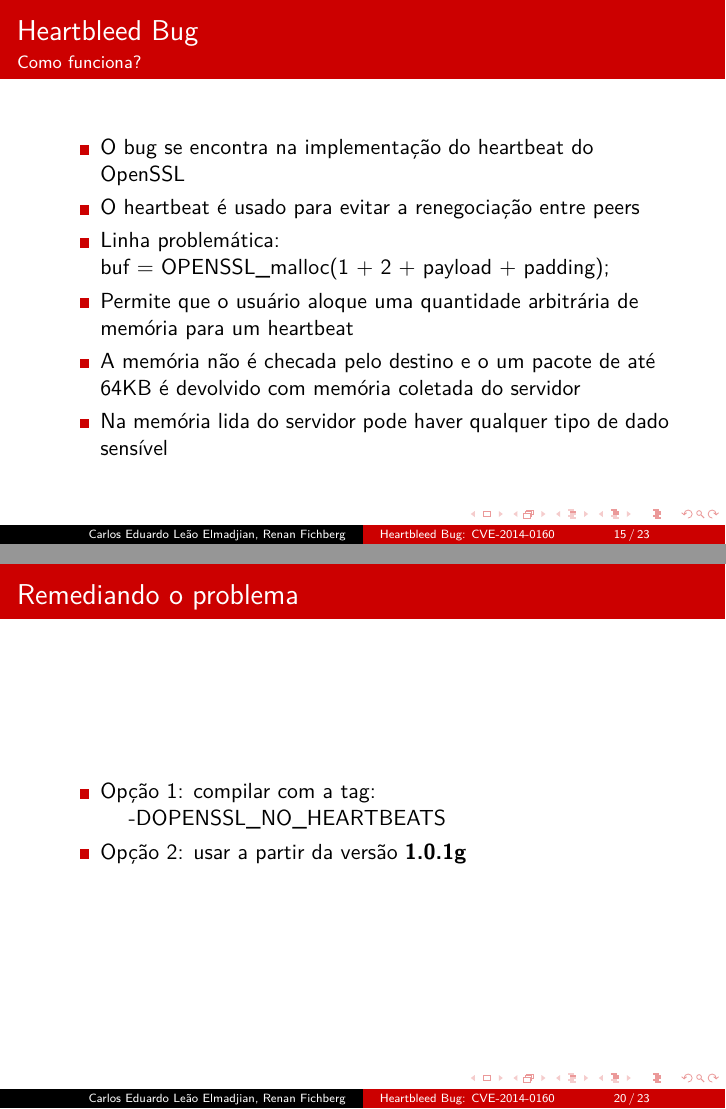
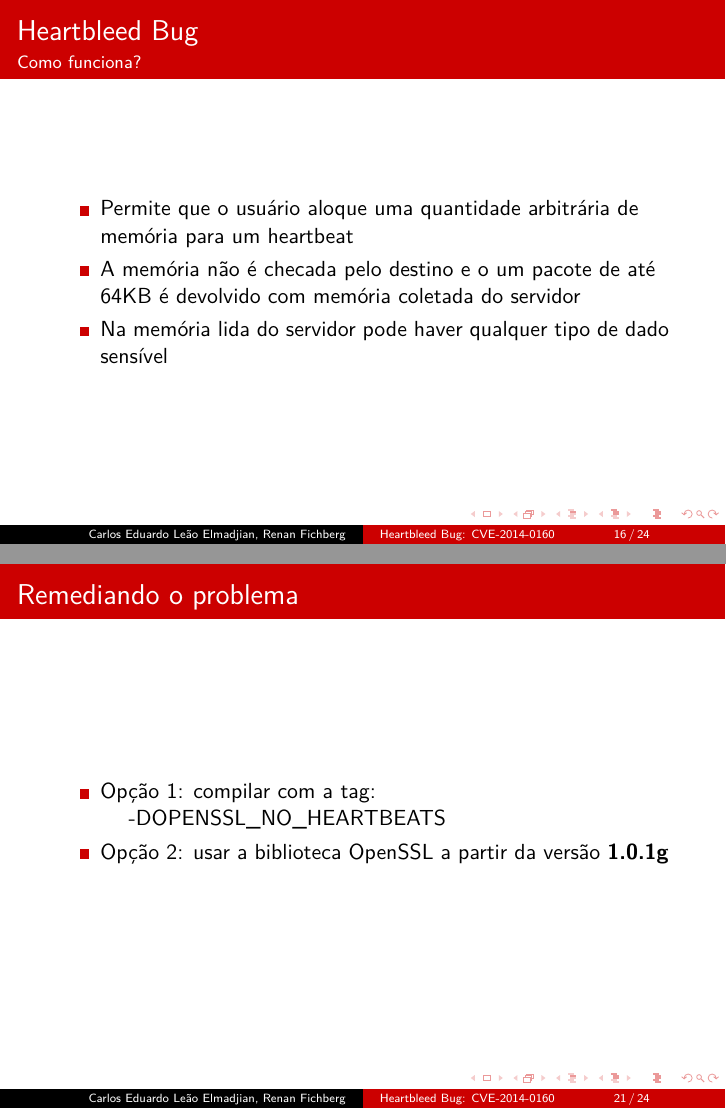
Before and after one commit to elmadjian/Heartbleed, LaTeX slides (HB-Presentation.tex): pages 15 and 20 of 23 before the commit and pages 16 and 21 of 24 after it, joined at a grey line. Compiled offline with pdfLaTeX.

Commit message:
Verbosity. Improved some sentences throughout the presentation.

```diff
--- a/HB-Presentation.tex
+++ b/HB-Presentation.tex
@@ -156,7 +156,14 @@
 		\item O bug se encontra na implementação do heartbeat do OpenSSL
 		\item O heartbeat é usado para evitar a renegociação entre peers
 		\item Linha problemática:\\
-		buf = OPENSSL\_malloc(1 + 2 + payload + padding);
+		\hspace{5 mm}buf = OPENSSL\_malloc(1 + 2 + payload + padding);
+	\end{itemize}
+\end{frame}
+
+\begin{frame}
+	\frametitle{Heartbleed Bug}
+	\framesubtitle{Como funciona?}
+	\begin{itemize}
 		\item Permite que o usuário aloque uma quantidade arbitrária de memória para um heartbeat
 		\item A memória não é checada pelo destino e o um pacote de até 64KB é devolvido com memória coletada do servidor
 		\item Na memória lida do servidor pode haver qualquer tipo de dado sensível
@@ -209,7 +216,7 @@
 	\frametitle{Remediando o problema}
 	\begin{itemize}
 		\item Opção 1: compilar com a tag:\\ \hspace{5 mm}-DOPENSSL\_NO\_HEARTBEATS
-		\item Opção 2: usar a partir da versão \textbf{1.0.1g}
+		\item Opção 2: usar a biblioteca OpenSSL a partir da versão \textbf{1.0.1g}
 	\end{itemize}
 \end{frame}
 
```
Also changed, not shown: HB-Presentation.tex (2 more changed lines).
